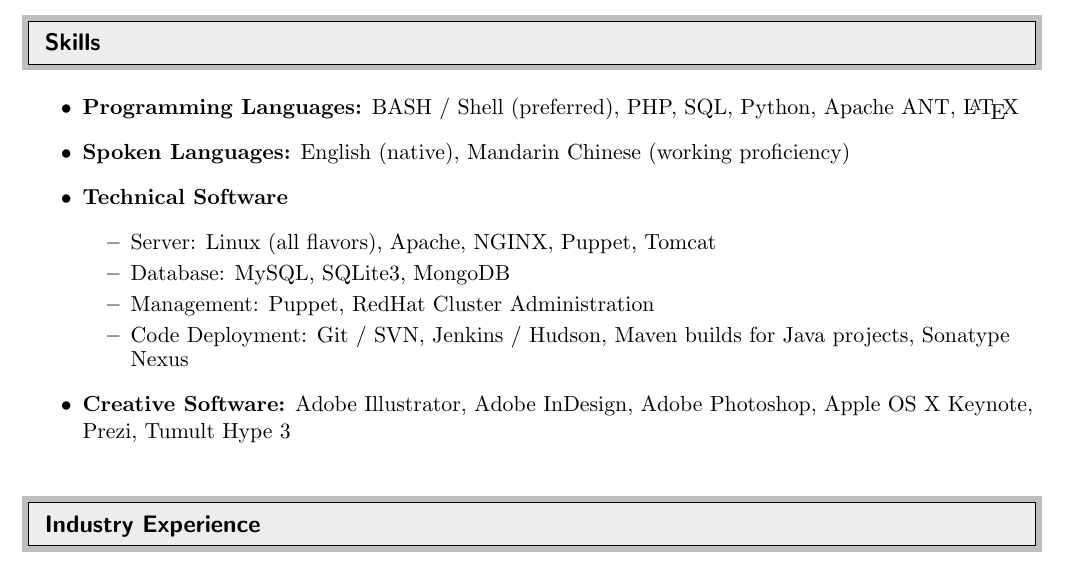
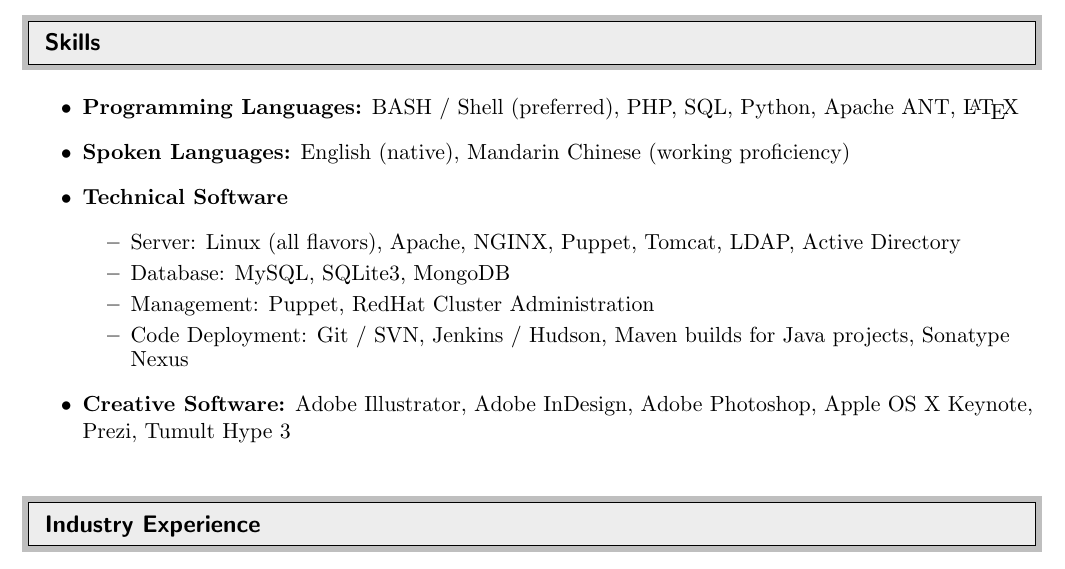
Before and after one commit to sc250024/scott-crooks-resume, a LaTeX CV (Long_Form/JSHC_Long_Form_CV.tex): part of page 1 of 6, cut so that both start at the same text. Compiled offline with pdfLaTeX.

Commit message:
Added LDAP, AD to skills 20150619

```diff
--- a/Long_Form/JSHC_Long_Form_CV.tex
+++ b/Long_Form/JSHC_Long_Form_CV.tex
@@ -116,7 +116,7 @@
 
 \item {\bf Technical Software}
 	\begin{itemize}
-		\resitem{Server:} Linux (all flavors), Apache, NGINX, Puppet, Tomcat
+		\resitem{Server:} Linux (all flavors), Apache, NGINX, Puppet, Tomcat, LDAP, Active Directory
 		\resitem{Database:} MySQL, SQLite3, MongoDB
 		\resitem{Management:} Puppet, RedHat Cluster Administration
 		\resitem{Code Deployment:} Git / SVN, Jenkins / Hudson, Maven builds for Java projects, Sonatype Nexus
```
Also changed, not shown: Long_Form/JSHC_Long_Form_CV.pdf, Long_Form/JSHC_Long_Form_CV.tex (2 more changed lines).
